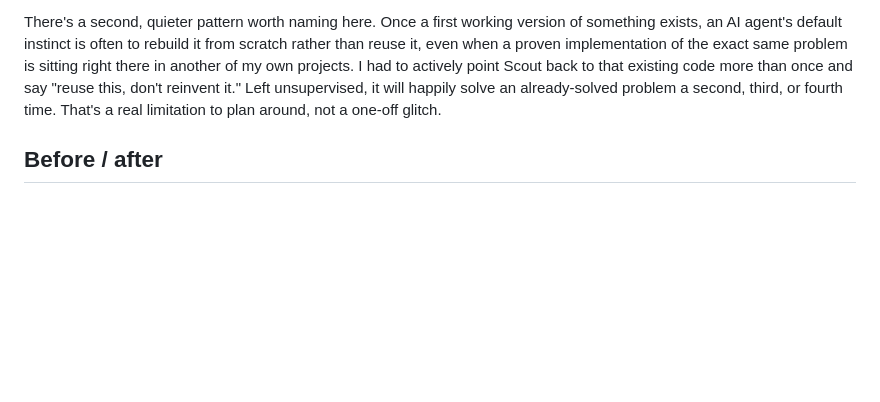
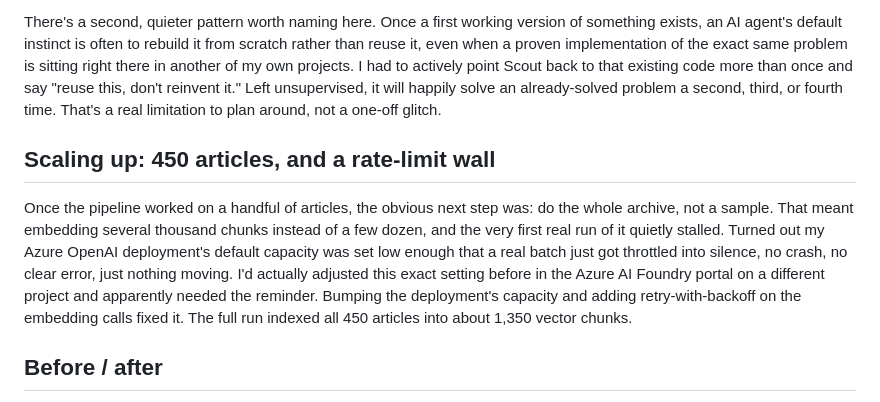
Before and after one commit to kayasax/mim-archive-reviver, a Markdown page: docs/blog-draft.md, the part around the change. Drawn GitHub-style; blank space fills up the shorter version.

Commit message:
docs: update blog draft with real scale (450 articles) and the rate-limit debugging story

```diff
--- a/docs/blog-draft.md
+++ b/docs/blog-draft.md
@@ -57,6 +57,19 @@ unsupervised, it will happily solve an already-solved problem a second,
 third, or fourth time. That's a real limitation to plan around, not a
 one-off glitch.
 
+## Scaling up: 450 articles, and a rate-limit wall
+
+Once the pipeline worked on a handful of articles, the obvious next step
+was: do the whole archive, not a sample. That meant embedding several
+thousand chunks instead of a few dozen, and the very first real run of it
+quietly stalled. Turned out my Azure OpenAI deployment's default capacity
+was set low enough that a real batch just got throttled into silence, no
+crash, no clear error, just nothing moving. I'd actually adjusted this
+exact setting before in the Azure AI Foundry portal on a different project
+and apparently needed the reminder. Bumping the deployment's capacity and
+adding retry-with-backoff on the embedding calls fixed it. The full run
+indexed all 450 articles into about 1,350 vector chunks.
+
 ## Before / after
 
 Before: I would have spent 30 minutes just scaffolding a new repo, picking a
```
